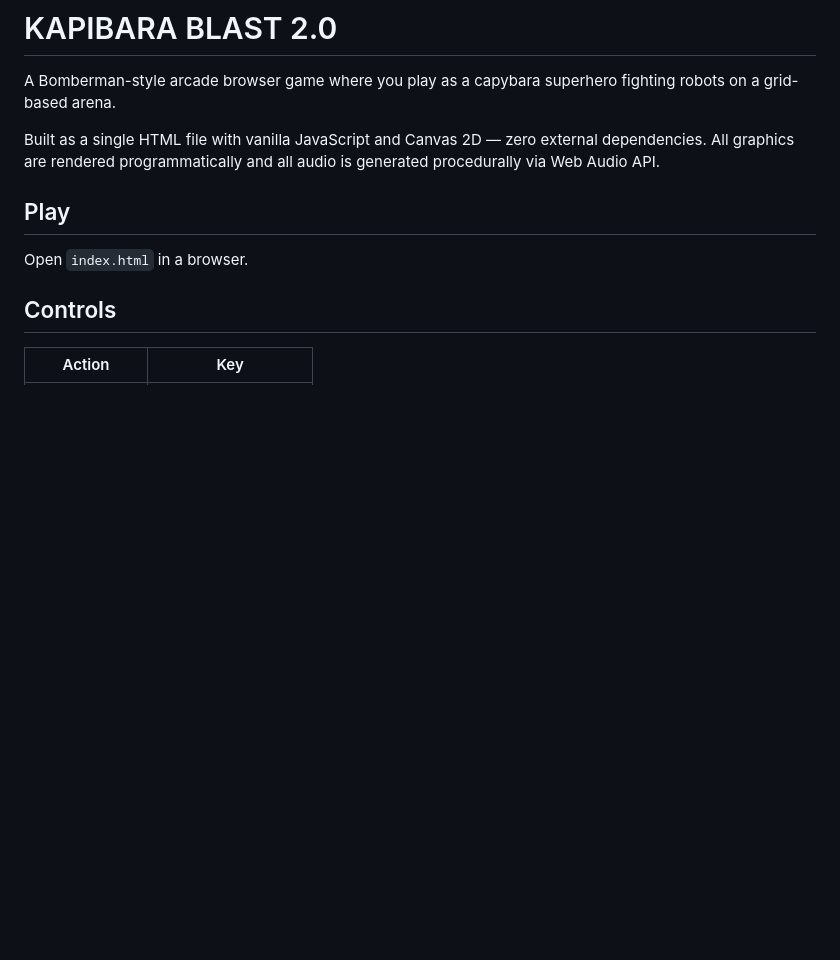
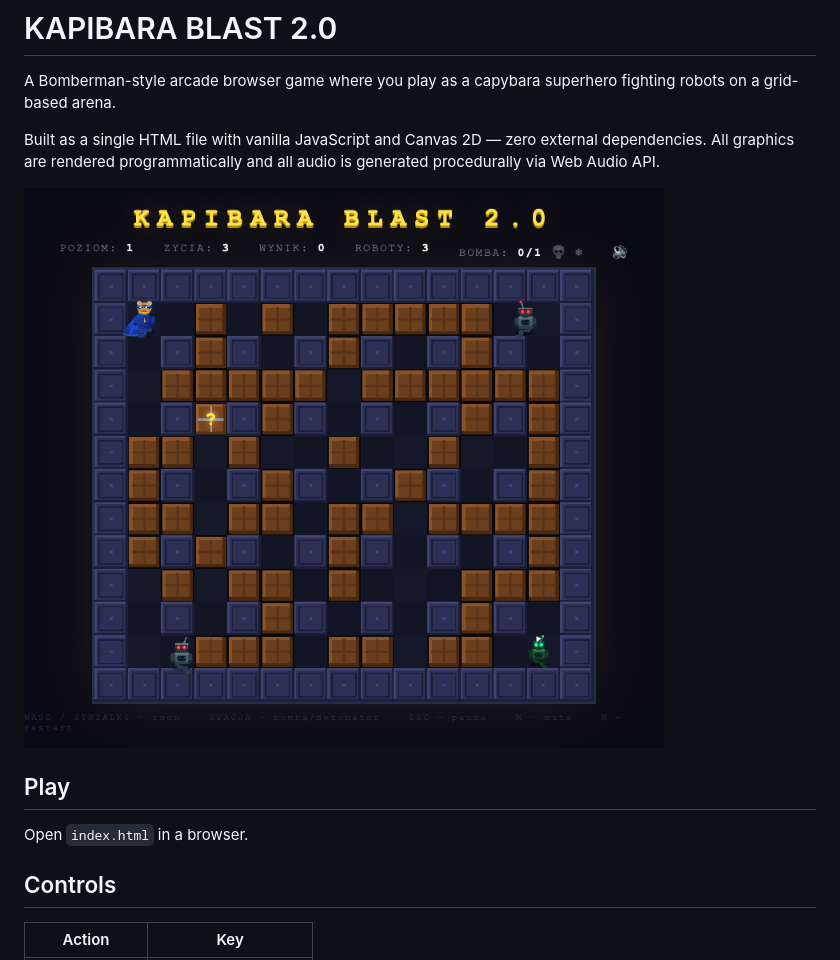
Before and after one commit to lukaszsajkowski/kapibara-blast-2, a Markdown page: README.md, the part around the change. Drawn GitHub-style; pictures changed too: screenshot-gameplay.png (added); blank space fills up the shorter version.

Commit message:
docs: add gameplay screenshot to README
Co-Authored-By: Claude Opus 4.6 <noreply@anthropic.com>

```diff
--- a/README.md
+++ b/README.md
@@ -3,6 +3,8 @@
 A Bomberman-style arcade browser game where you play as a capybara superhero fighting robots on a grid-based arena.
 
 Built as a single HTML file with vanilla JavaScript and Canvas 2D — zero external dependencies. All graphics are rendered programmatically and all audio is generated procedurally via Web Audio API.
+
+![Gameplay screenshot](screenshot-gameplay.png)
 
 ## Play
 
```
